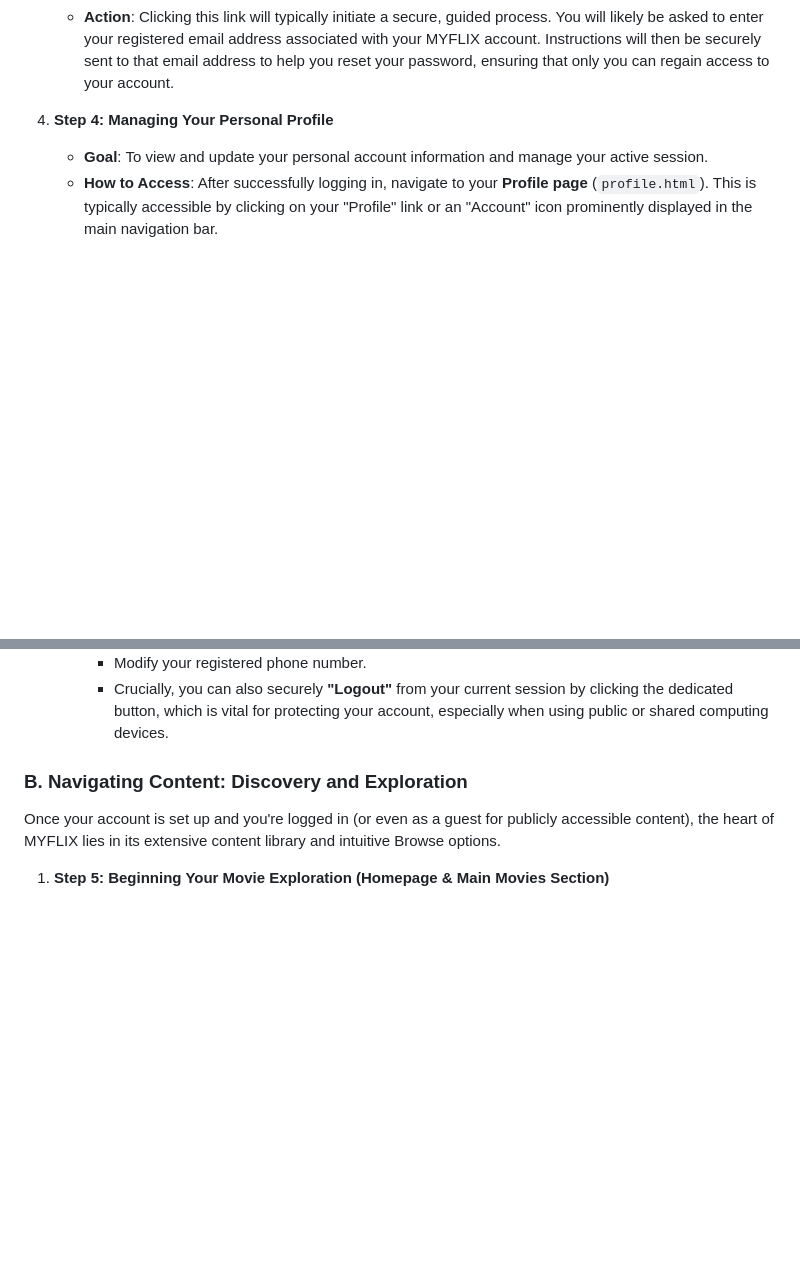
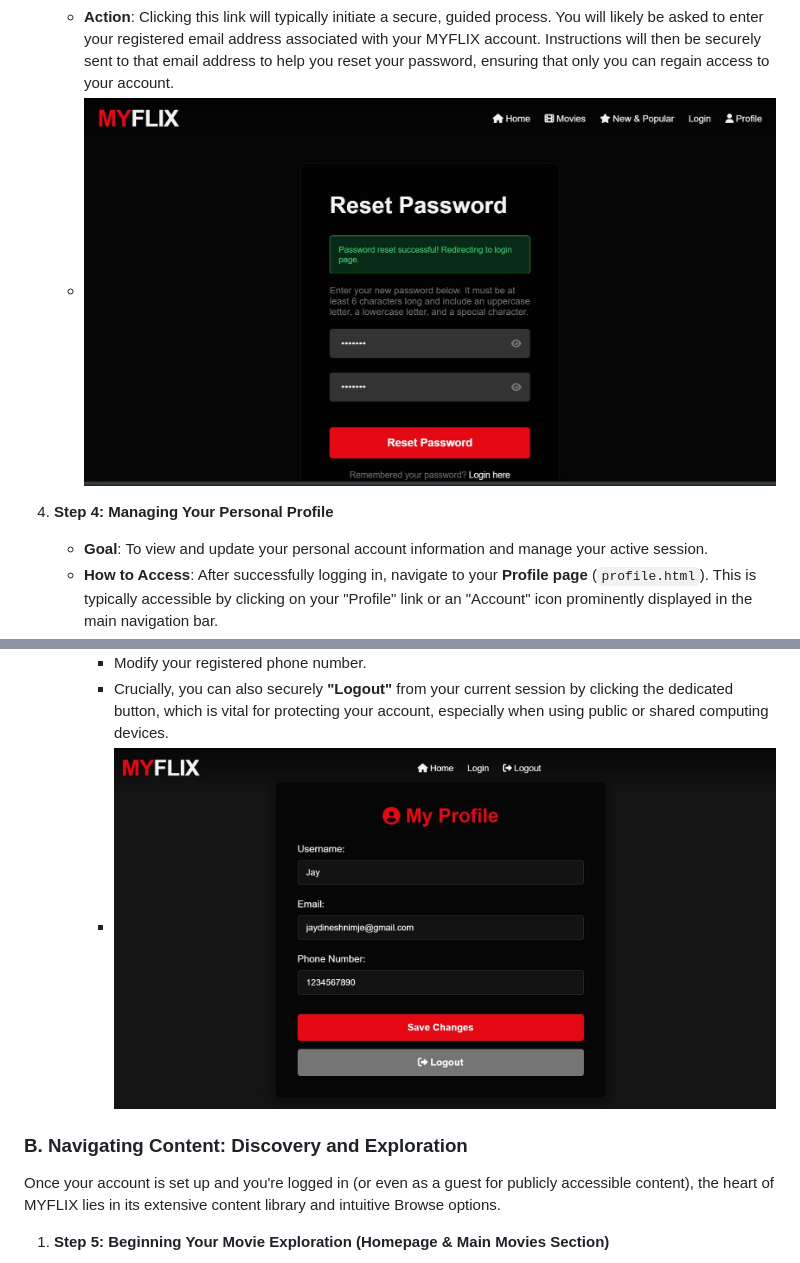
Before and after one commit to Jay00101/MyFlix, a Markdown page: README.md, 2 parts joined by grey strips. Drawn GitHub-style; blank space fills up the shorter version.

```diff
--- a/README.md
+++ b/README.md
@@ -86,6 +86,7 @@ Your journey on MYFLIX often begins with establishing or accessing your personal
     * **Goal**: To regain access to your account if you've forgotten your password.
     * **How to Access**: From the **Login page** (`login.html`), locate and click the "Forgot Password?" link. This link is strategically placed to assist users who cannot recall their login credentials.
     * **Action**: Clicking this link will typically initiate a secure, guided process. You will likely be asked to enter your registered email address associated with your MYFLIX account. Instructions will then be securely sent to that email address to help you reset your password, ensuring that only you can regain access to your account.
+    * ![image_alt](https://github.com/Jay00101/MyFlix/blob/f7993abb901696d319a4006e48ae6f3d3d59d026/screenshots/ss3.jpg)
 
 4.  **Step 4: Managing Your Personal Profile**
     * **Goal**: To view and update your personal account information and manage your active session.
@@ -95,6 +96,7 @@ Your journey on MYFLIX often begins with establishing or accessing your personal
         * Update your contact email address (e.g., "jaydineshnimje@gmail.com").
         * Modify your registered phone number.
         * Crucially, you can also securely **"Logout"** from your current session by clicking the dedicated button, which is vital for protecting your account, especially when using public or shared computing devices.
+        * ![image_alt](https://github.com/Jay00101/MyFlix/blob/f7993abb901696d319a4006e48ae6f3d3d59d026/screenshots/ss4.jpg)
 
 ### **B. Navigating Content: Discovery and Exploration**
 
```
Also changed, not shown: other parts of README.md (+1 -1 lines).
